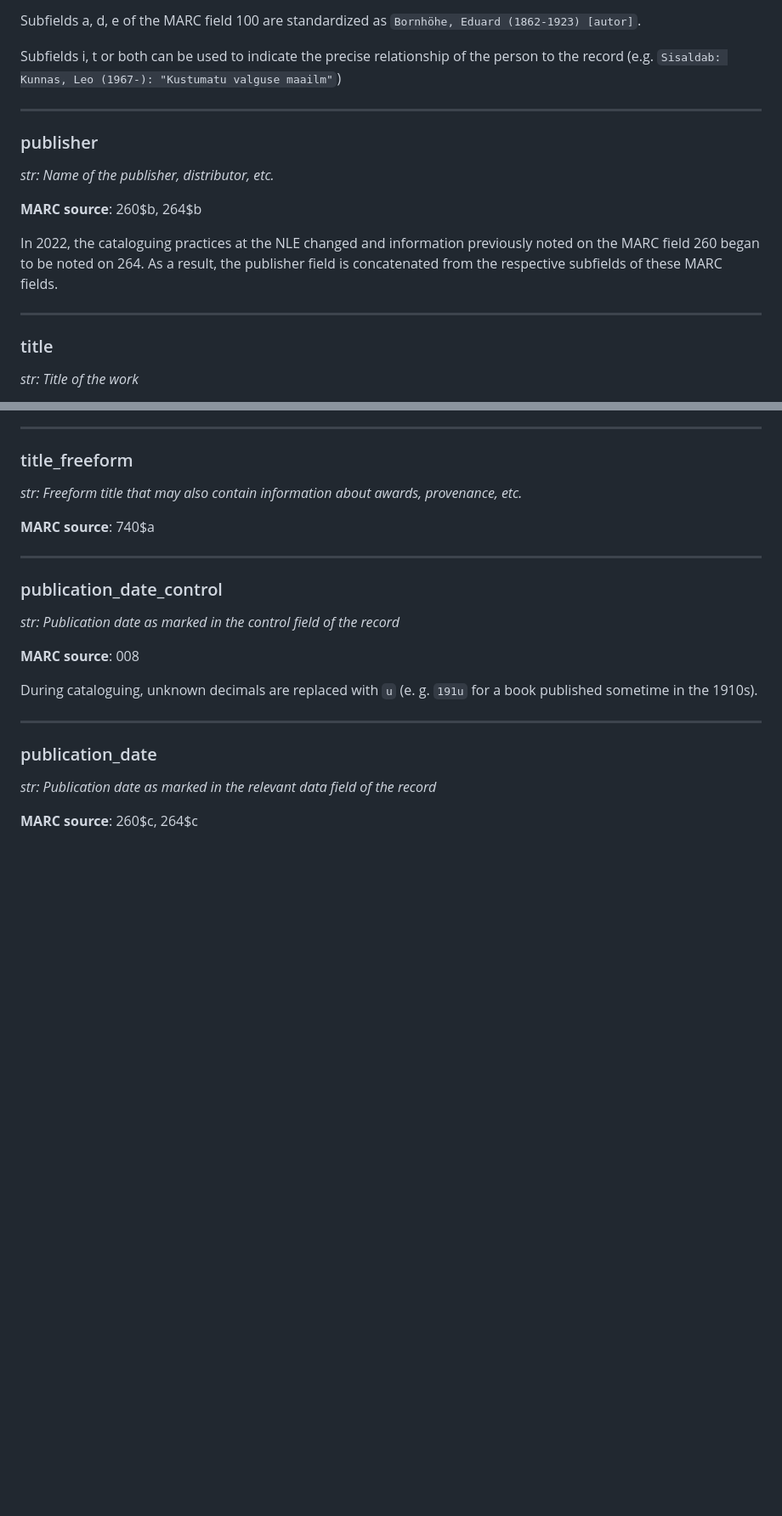
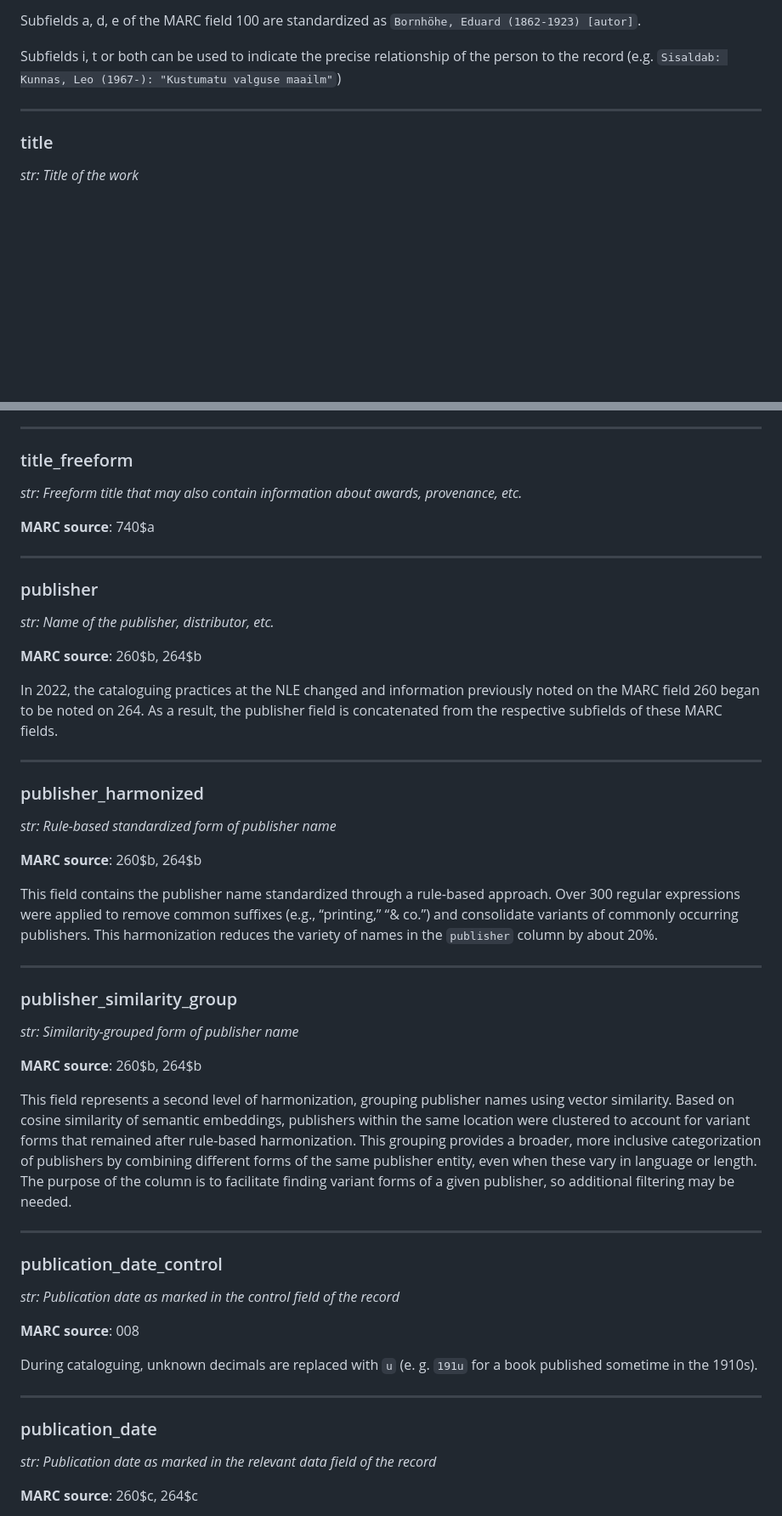
Before and after one commit to RaRa-digiLab/enb-curator, a Markdown page: docs/books.md, 2 parts joined by grey strips. Shown at 85% size. GitHub-like rendering; blank space fills up the shorter version.

Commit message:
documentation for publishers

```diff
--- a/docs/books.md
+++ b/docs/books.md
@@ -55,15 +55,6 @@ Subfields a, d, e of the MARC field 100 are standardized as `Bornhöhe, Eduard (
 Subfields i, t or both can be used to indicate the precise relationship of the person to the record (e.g. `Sisaldab: Kunnas, Leo (1967-): "Kustumatu valguse maailm"`)
 
 ---
-### publisher
-
-*str: Name of the publisher, distributor, etc.*
-
-**MARC source**: 260\$b, 264\$b
-
-In 2022, the cataloguing practices at the NLE changed and information previously noted on the MARC field 260 began to be noted on 264. As a result, the publisher field is concatenated from the respective subfields of these MARC fields.
-
----
 ### title
 
 *str: Title of the work*
@@ -117,6 +108,33 @@ Original titles were marked together with everything else in 246\$a before 2022,
 *str: Freeform title that may also contain information about awards, provenance, etc.*
 
 **MARC source**: 740\$a
+
+---
+### publisher
+
+*str: Name of the publisher, distributor, etc.*
+
+**MARC source**: 260\$b, 264\$b
+
+In 2022, the cataloguing practices at the NLE changed and information previously noted on the MARC field 260 began to be noted on 264. As a result, the publisher field is concatenated from the respective subfields of these MARC fields.
+
+---
+### publisher_harmonized
+
+*str: Rule-based standardized form of publisher name*
+
+**MARC source**: 260\$b, 264\$b
+
+This field contains the publisher name standardized through a rule-based approach. Over 300 regular expressions were applied to remove common suffixes (e.g., “printing,” “& co.”) and consolidate variants of commonly occurring publishers. This harmonization reduces the variety of names in the `publisher` column by about 20%.
+
+---
+### publisher_similarity_group
+
+*str: Similarity-grouped form of publisher name*
+
+**MARC source**: 260\$b, 264\$b
+
+This field represents a second level of harmonization, grouping publisher names using vector similarity. Based on cosine similarity of semantic embeddings, publishers within the same location were clustered to account for variant forms that remained after rule-based harmonization. This grouping provides a broader, more inclusive categorization of publishers by combining different forms of the same publisher entity, even when these vary in language or length. The purpose of the column is to facilitate finding variant forms of a given publisher, so additional filtering may be needed.
 
 ---
 ### publication_date_control
```
